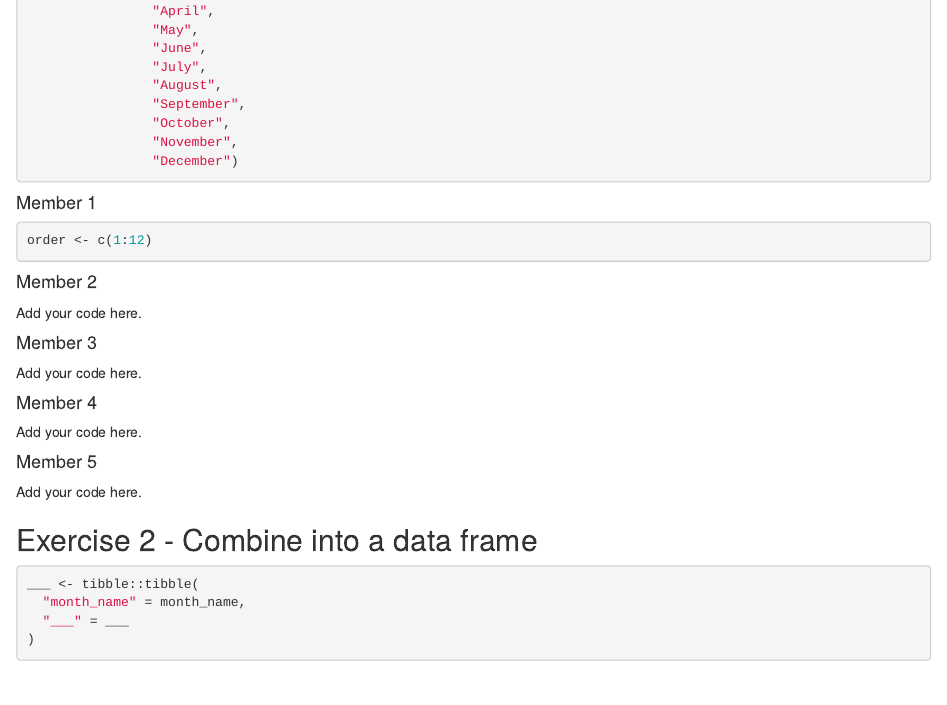
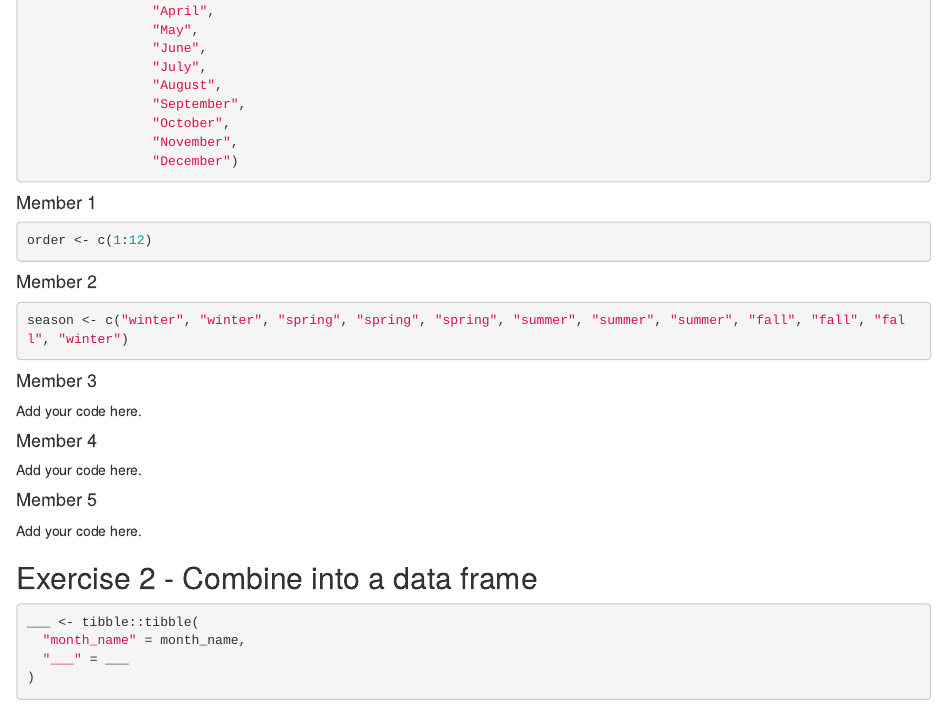
Before and after one commit to Data-Science-and-Statistics-in-EaES/unit-4-6-review-GROUP6, an R Markdown document (u4-u6-review-1-starter.Rmd): the page in a window 1100 px wide, from 490 px down. Rendered offline with R 4.5, knitr and Pandoc, with nearby package versions.

Commit message:
Seasons vector

````diff
--- a/u4-u6-review-1-starter.Rmd
+++ b/u4-u6-review-1-starter.Rmd
@@ -42,7 +42,9 @@ order <- c(1:12)
 
 #### Member 2
 
-Add your code here.
+```{r season}
+season <- c("winter", "winter", "spring", "spring", "spring", "summer", "summer", "summer", "fall", "fall", "fall", "winter")
+```
 
 #### Member 3
 
````
